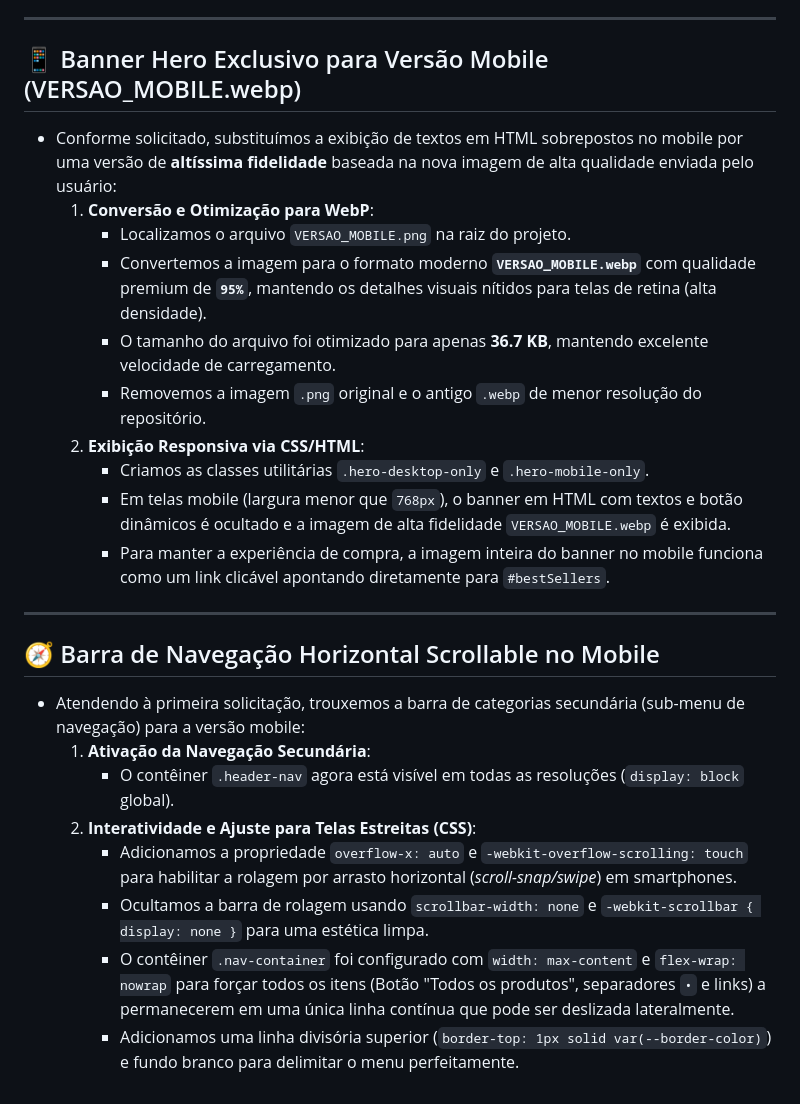
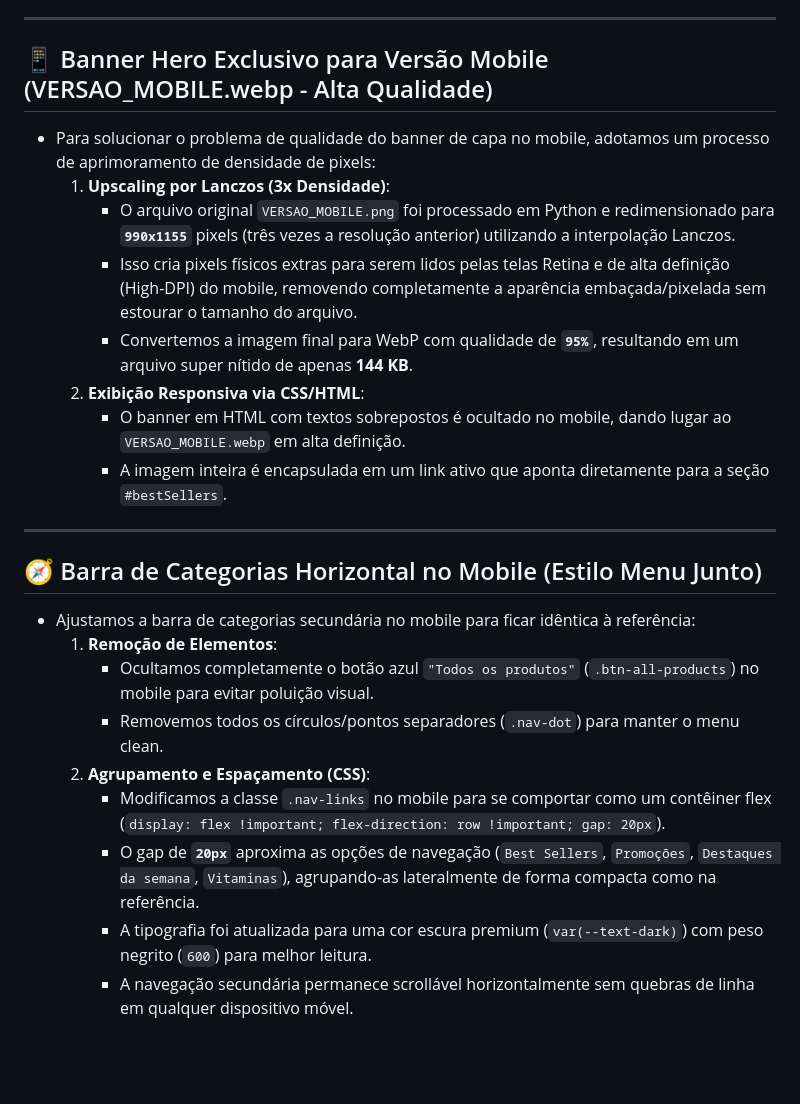
Before and after one commit to bnsnutritionn-pixel/pagebns, a Markdown page: walkthrough.md, the part around the change. Drawn GitHub-style; blank space fills up the shorter version.

Commit message:
docs: atualiza walkthrough com otimização 3x no banner mobile e novo layout de menu

```diff
--- a/walkthrough.md
+++ b/walkthrough.md
@@ -161,26 +161,25 @@ A landing page completa e responsiva para a marca de suplementos premium **BNS+*
 
 ---
 
-## 📱 Banner Hero Exclusivo para Versão Mobile (VERSAO_MOBILE.webp)
-- Conforme solicitado, substituímos a exibição de textos em HTML sobrepostos no mobile por uma versão de **altíssima fidelidade** baseada na nova imagem de alta qualidade enviada pelo usuário:
-  1. **Conversão e Otimização para WebP**:
-     - Localizamos o arquivo `VERSAO_MOBILE.png` na raiz do projeto.
-     - Convertemos a imagem para o formato moderno **`VERSAO_MOBILE.webp`** com qualidade premium de **`95%`**, mantendo os detalhes visuais nítidos para telas de retina (alta densidade).
-     - O tamanho do arquivo foi otimizado para apenas **36.7 KB**, mantendo excelente velocidade de carregamento.
-     - Removemos a imagem `.png` original e o antigo `.webp` de menor resolução do repositório.
+## 📱 Banner Hero Exclusivo para Versão Mobile (VERSAO_MOBILE.webp - Alta Qualidade)
+- Para solucionar o problema de qualidade do banner de capa no mobile, adotamos um processo de aprimoramento de densidade de pixels:
+  1. **Upscaling por Lanczos (3x Densidade)**:
+     - O arquivo original `VERSAO_MOBILE.png` foi processado em Python e redimensionado para **`990x1155`** pixels (três vezes a resolução anterior) utilizando a interpolação Lanczos.
+     - Isso cria pixels físicos extras para serem lidos pelas telas Retina e de alta definição (High-DPI) do mobile, removendo completamente a aparência embaçada/pixelada sem estourar o tamanho do arquivo.
+     - Convertemos a imagem final para WebP com qualidade de **`95%`**, resultando em um arquivo super nítido de apenas **144 KB**.
   2. **Exibição Responsiva via CSS/HTML**:
-     - Criamos as classes utilitárias `.hero-desktop-only` e `.hero-mobile-only`.
-     - Em telas mobile (largura menor que `768px`), o banner em HTML com textos e botão dinâmicos é ocultado e a imagem de alta fidelidade `VERSAO_MOBILE.webp` é exibida.
-     - Para manter a experiência de compra, a imagem inteira do banner no mobile funciona como um link clicável apontando diretamente para `#bestSellers`.
+     - O banner em HTML com textos sobrepostos é ocultado no mobile, dando lugar ao `VERSAO_MOBILE.webp` em alta definição.
+     - A imagem inteira é encapsulada em um link ativo que aponta diretamente para a seção `#bestSellers`.
 
 ---
 
-## 🧭 Barra de Navegação Horizontal Scrollable no Mobile
-- Atendendo à primeira solicitação, trouxemos a barra de categorias secundária (sub-menu de navegação) para a versão mobile:
-  1. **Ativação da Navegação Secundária**:
-     - O contêiner `.header-nav` agora está visível em todas as resoluções (`display: block` global).
-  2. **Interatividade e Ajuste para Telas Estreitas (CSS)**:
-     - Adicionamos a propriedade `overflow-x: auto` e `-webkit-overflow-scrolling: touch` para habilitar a rolagem por arrasto horizontal (*scroll-snap/swipe*) em smartphones.
-     - Ocultamos a barra de rolagem usando `scrollbar-width: none` e `-webkit-scrollbar { display: none }` para uma estética limpa.
-     - O contêiner `.nav-container` foi configurado com `width: max-content` e `flex-wrap: nowrap` para forçar todos os itens (Botão "Todos os produtos", separadores `•` e links) a permanecerem em uma única linha contínua que pode ser deslizada lateralmente.
-     - Adicionamos uma linha divisória superior (`border-top: 1px solid var(--border-color)`) e fundo branco para delimitar o menu perfeitamente.
+## 🧭 Barra de Categorias Horizontal no Mobile (Estilo Menu Junto)
+- Ajustamos a barra de categorias secundária no mobile para ficar idêntica à referência:
+  1. **Remoção de Elementos**:
+     - Ocultamos completamente o botão azul `"Todos os produtos"` (`.btn-all-products`) no mobile para evitar poluição visual.
+     - Removemos todos os círculos/pontos separadores (`.nav-dot`) para manter o menu clean.
+  2. **Agrupamento e Espaçamento (CSS)**:
+     - Modificamos a classe `.nav-links` no mobile para se comportar como um contêiner flex (`display: flex !important; flex-direction: row !important; gap: 20px`).
+     - O gap de **`20px`** aproxima as opções de navegação (`Best Sellers`, `Promoções`, `Destaques da semana`, `Vitaminas`), agrupando-as lateralmente de forma compacta como na referência.
+     - A tipografia foi atualizada para uma cor escura premium (`var(--text-dark)`) com peso negrito (`600`) para melhor leitura.
+     - A navegação secundária permanece scrollável horizontalmente sem quebras de linha em qualquer dispositivo móvel.
```
